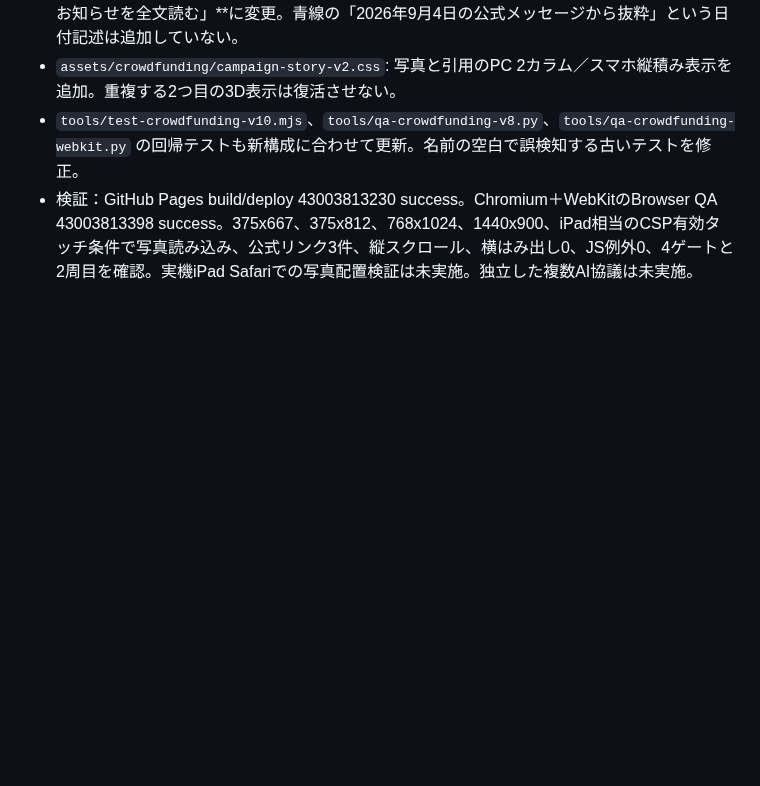
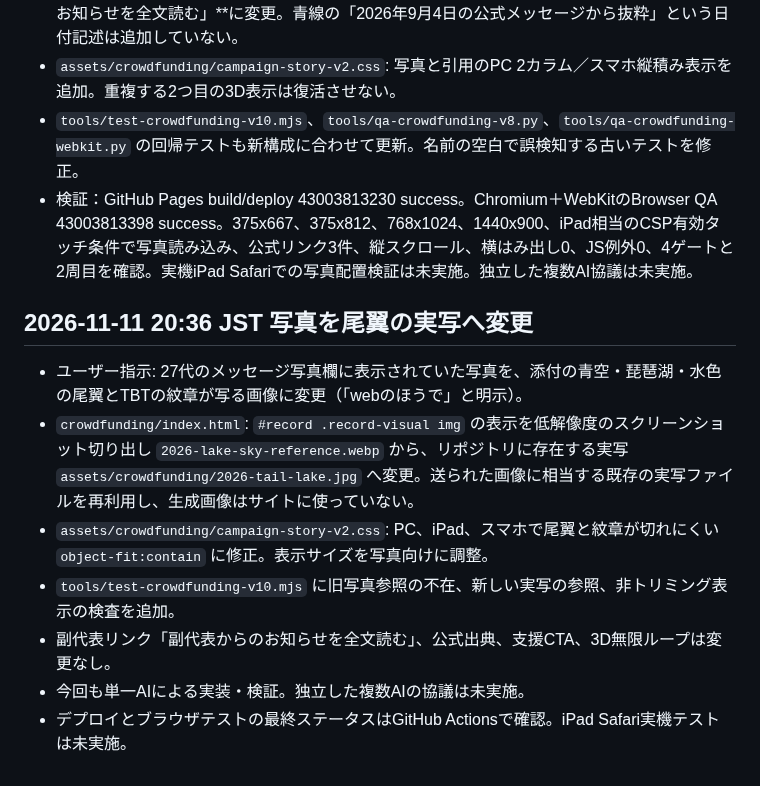
Before and after one commit to ogataafjsipfjoais/shibafes2026, a Markdown page: crowdfunding/HANDOFF.md, the part around the change. GitHub-like rendering; blank space fills up the shorter version.

Commit message:
Handoff authentic S-320 tail photo replacement and responsive no-crop design

```diff
--- a/crowdfunding/HANDOFF.md
+++ b/crowdfunding/HANDOFF.md
@@ -180,3 +180,12 @@
 - `assets/crowdfunding/campaign-story-v2.css`: 写真と引用のPC 2カラム／スマホ縦積み表示を追加。重複する2つ目の3D表示は復活させない。
 - `tools/test-crowdfunding-v10.mjs`、`tools/qa-crowdfunding-v8.py`、`tools/qa-crowdfunding-webkit.py` の回帰テストも新構成に合わせて更新。名前の空白で誤検知する古いテストを修正。
 - 検証：GitHub Pages build/deploy 43003813230 success。Chromium＋WebKitのBrowser QA 43003813398 success。375x667、375x812、768x1024、1440x900、iPad相当のCSP有効タッチ条件で写真読み込み、公式リンク3件、縦スクロール、横はみ出し0、JS例外0、4ゲートと2周目を確認。実機iPad Safariでの写真配置検証は未実施。独立した複数AI協議は未実施。
+
+## 2026-11-11 20:36 JST 写真を尾翼の実写へ変更
+- ユーザー指示: 27代のメッセージ写真欄に表示されていた写真を、添付の青空・琵琶湖・水色の尾翼とTBTの紋章が写る画像に変更（「webのほうで」と明示）。
+- `crowdfunding/index.html`: `#record .record-visual img` の表示を低解像度のスクリーンショット切り出し `2026-lake-sky-reference.webp` から、リポジトリに存在する実写 `assets/crowdfunding/2026-tail-lake.jpg` へ変更。送られた画像に相当する既存の実写ファイルを再利用し、生成画像はサイトに使っていない。
+- `assets/crowdfunding/campaign-story-v2.css`: PC、iPad、スマホで尾翼と紋章が切れにくい `object-fit:contain` に修正。表示サイズを写真向けに調整。
+- `tools/test-crowdfunding-v10.mjs` に旧写真参照の不在、新しい実写の参照、非トリミング表示の検査を追加。
+- 副代表リンク「副代表からのお知らせを全文読む」、公式出典、支援CTA、3D無限ループは変更なし。
+- 今回も単一AIによる実装・検証。独立した複数AIの協議は未実施。
+- デプロイとブラウザテストの最終ステータスはGitHub Actionsで確認。iPad Safari実機テストは未実施。
```
